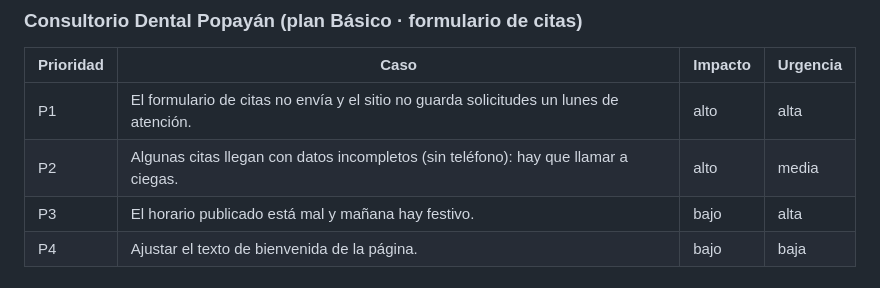
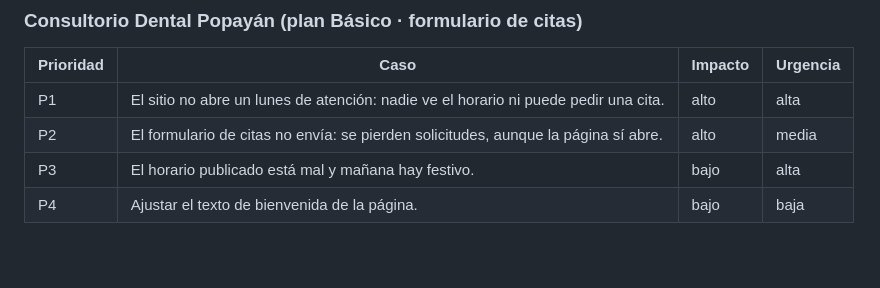
Before and after one commit to ngcddev/CloudOps, a Markdown page: docs/prioridades.md, the part around the change. Drawn GitHub-style; blank space fills up the shorter version.

Commit message:
docs(000): alinear los ejemplos del consultorio con los casos de la demo de cierre

```diff
--- a/docs/prioridades.md
+++ b/docs/prioridades.md
@@ -60,8 +60,8 @@ Cada ejemplo indica el impacto y la urgencia con los que se clasifica, y la prio
 
 | Prioridad | Caso | Impacto | Urgencia |
 |---|---|---|---|
-| P1 | El formulario de citas no envía y el sitio no guarda solicitudes un lunes de atención. | alto | alta |
-| P2 | Algunas citas llegan con datos incompletos (sin teléfono): hay que llamar a ciegas. | alto | media |
+| P1 | El sitio no abre un lunes de atención: nadie ve el horario ni puede pedir una cita. | alto | alta |
+| P2 | El formulario de citas no envía: se pierden solicitudes, aunque la página sí abre. | alto | media |
 | P3 | El horario publicado está mal y mañana hay festivo. | bajo | alta |
 | P4 | Ajustar el texto de bienvenida de la página. | bajo | baja |
 
```
